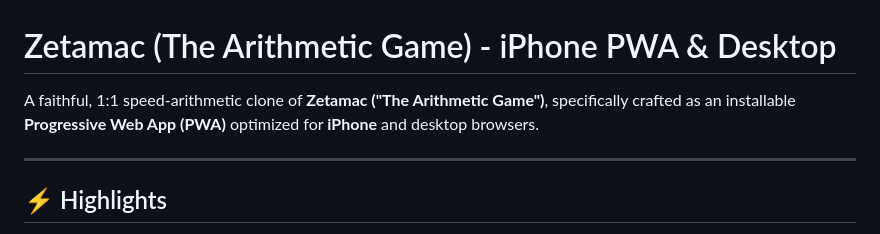
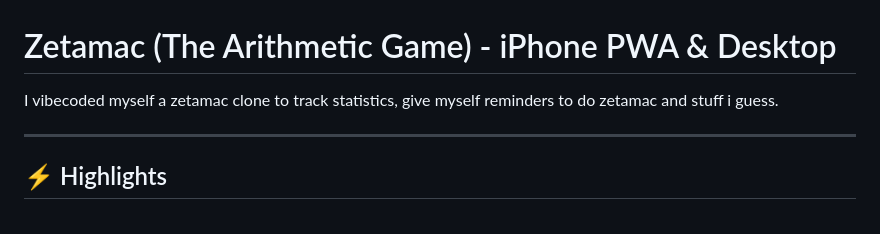
Before and after one commit to lyn1dev/lyns-zetamac, a Markdown page: README.md, the part around the change. Rendered like a GitHub page.

Commit message:
Revise README description for Zetamac project
Updated the description to reflect personal project insights.

```diff
--- a/README.md
+++ b/README.md
@@ -1,6 +1,6 @@
 # Zetamac (The Arithmetic Game) - iPhone PWA & Desktop
 
-A faithful, 1:1 speed-arithmetic clone of **Zetamac ("The Arithmetic Game")**, specifically crafted as an installable **Progressive Web App (PWA)** optimized for **iPhone** and desktop browsers.
+I vibecoded myself a zetamac clone to track statistics, give myself reminders to do zetamac and stuff i guess.
 
 ---
 
```
